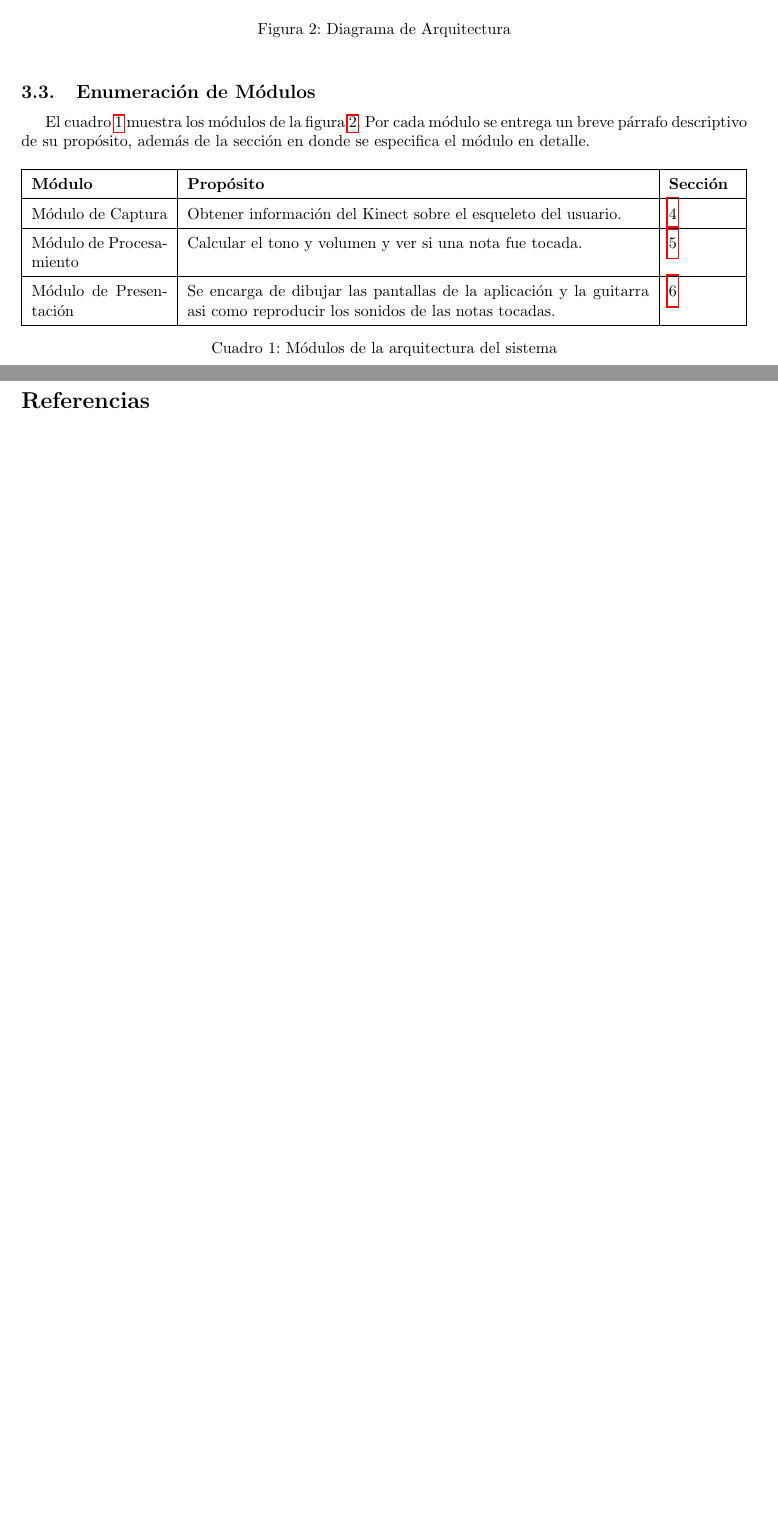
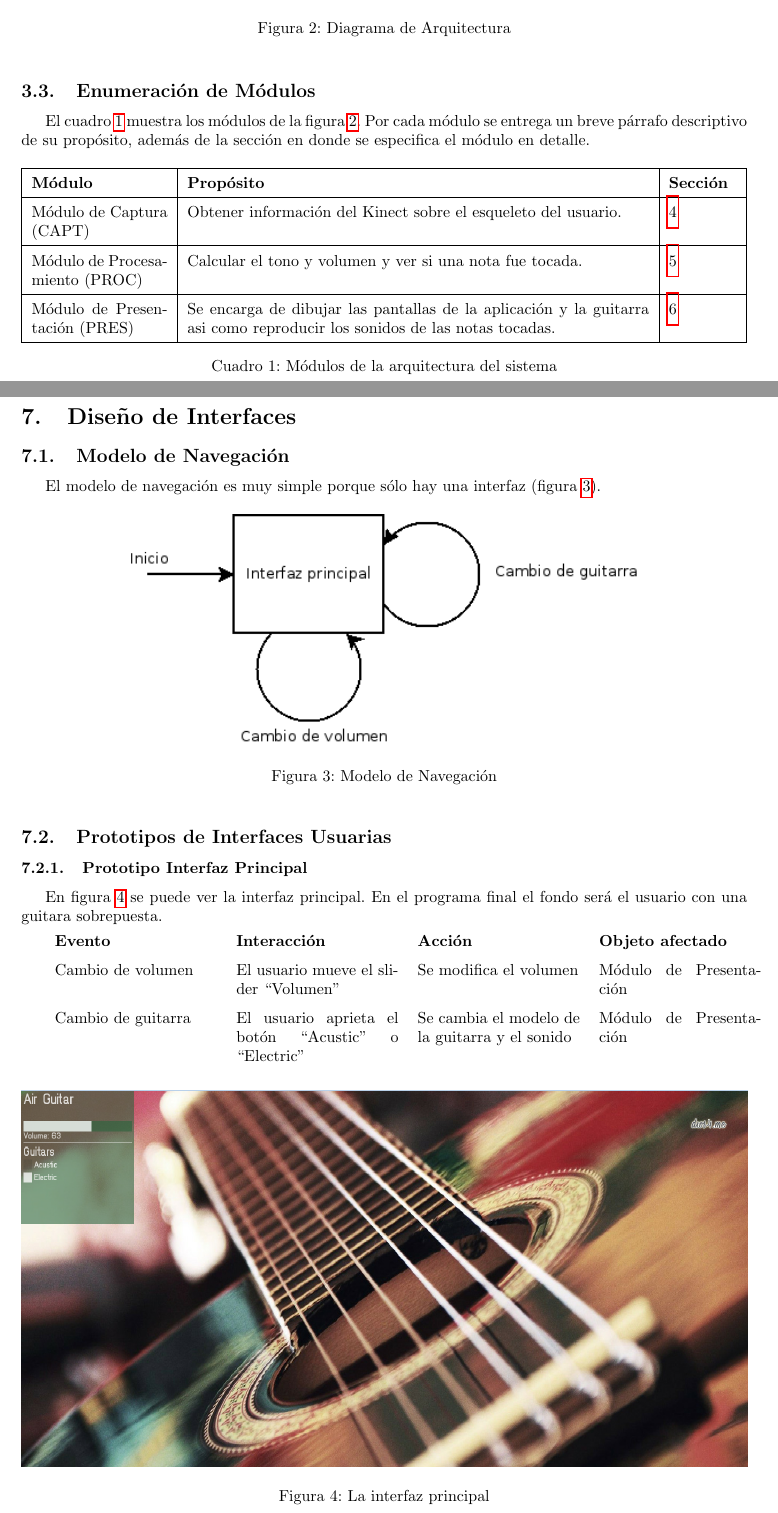
Before and after one commit to Grulfen/air_guitar, a LaTeX document (doc/diseno/diseno.tex): two parts of pages 4 and 9 of 9 before the commit and two parts of pages 5 and 11 of 11 after it, joined at a grey line, cut so that both start at the same text, the shorter picture padded with empty space. Compiled offline with pdfLaTeX.

Commit message:
Added interface part and Requirement matrix

```diff
--- a/doc/diseno/diseno.tex
+++ b/doc/diseno/diseno.tex
@@ -93,11 +93,11 @@ módulo en detalle.
                 \hline
                 \textbf{Módulo} & \textbf{Propósito} & \textbf{Sección} \\
                 \hline
-                Módulo de Captura & Obtener información del Kinect sobre el esqueleto del usuario. &\ref{sec:captura} \\
+                Módulo de Captura (CAPT) & Obtener información del Kinect sobre el esqueleto del usuario. &\ref{sec:captura} \\
                 \hline
-                Módulo de Procesamiento & Calcular el tono y volumen y ver si una nota fue tocada. &\ref{sec:procesamiento}\\
+                Módulo de Procesamiento (PROC) & Calcular el tono y volumen y ver si una nota fue tocada. &\ref{sec:procesamiento}\\
                 \hline
-                Módulo de Presentación & Se encarga de dibujar las pantallas de la aplicación y la guitarra asi como reproducir los sonidos de las notas tocadas. &\ref{sec:presentacion}\\
+                Módulo de Presentación (PRES) & Se encarga de dibujar las pantallas de la aplicación y la guitarra asi como reproducir los sonidos de las notas tocadas. &\ref{sec:presentacion}\\
                 \hline
         \end{tabularx}
         \caption{Módulos de la arquitectura del sistema}
@@ -108,3 +140,5 @@ módulo en detalle.
+        \label{tab:matriz}
+\end{table}
 \section{Módulo de Captura}
 \label{sec:captura}
 \subsection{Definición de Módulo}
@@ -347,4 +381,38 @@ no las pueden usar.
         \textbf{Proceso} & Pseudocodigo \\
 \end{tabularx}
 
+\newpage
+\section{Diseño de Interfaces}
+\subsection{Modelo de Navegación}
+El modelo de navegación es muy simple porque sólo hay una interfaz
+(figura~\ref{fig:navegacion}).
+
+\begin{figure}[hb]
+        \centering
+        \includegraphics[width=0.7\textwidth]{../imagenes/modelo_de_navegacion.png}
+        \caption{Modelo de Navegación}
+        \label{fig:navegacion}
+\end{figure}
+\subsection{Prototipos de Interfaces Usuarias}
+\subsubsection{Prototipo Interfaz Principal}
+En figura~\ref{fig:ui} se puede ver la interfaz principal. En el programa final
+el fondo será el usuario con una guitara sobrepuesta.
+
+\begin{tabularx}{\textwidth}{X X X X}
+        \textbf{Evento} & \textbf{Interacción} & \textbf{Acción} & \textbf{Objeto afectado} \\
+        Cambio de volumen & El usuario mueve el slider ``Volumen'' & Se
+        modifica el volumen & Módulo de Presentación \\
+        Cambio de guitarra & El usuario aprieta el botón ``Acustic'' o
+        ``Electric'' & Se cambia el modelo de la guitarra y el sonido & Módulo
+        de Presentación \\
+
+
+\end{tabularx}
+\begin{figure}[hb]
+        \centering
+        \includegraphics[width=\textwidth]{../imagenes/ui.png}
+        \caption{La interfaz principal}
+        \label{fig:ui}
+\end{figure}
+\newpage
 \appendix
@@ -352,6 +419,6 @@ no las pueden usar.
 
-\addcontentsline{toc}{section}{Referencias}
-\begin{thebibliography}{99}
+% \addcontentsline{toc}{section}{Referencias}
+% \begin{thebibliography}{99}
 % \bibitem{depth_range}\url{http://msdn.microsoft.com/en-us/library/hh973078.aspx#Depth_Ranges} \\
 %         Microsoft Developer Network, 05 Nov 2013
 % \bibitem{air_guitar}\url{https://en.wikipedia.org/wiki/Air_guitar#Contests} \\
@@ -364,7 +431,7 @@ no las pueden usar.
 %         Microsoft Developer Network, 05 Nov 2013
 % \bibitem{kinect_new}\url{http://blogs.msdn.com/b/kinectforwindows/archive/2013/09/16/updated-sdk-with-html5-kinect-fusion-improvements-and-more.aspx} \\
 %         Kinect for Windows Blog, 05 Noc 2013
-\end{thebibliography}
+% \end{thebibliography}
 
 \end{document}
 %%% Local Variables: %%% mode: latex %%% TeX-master: t %%% End:
```
Also changed, not shown: doc/imagenes/modelo_de_navegacion.png (added), doc/imagenes/ui.png (added), doc/diseno/diseno.tex (35 more changed lines).
